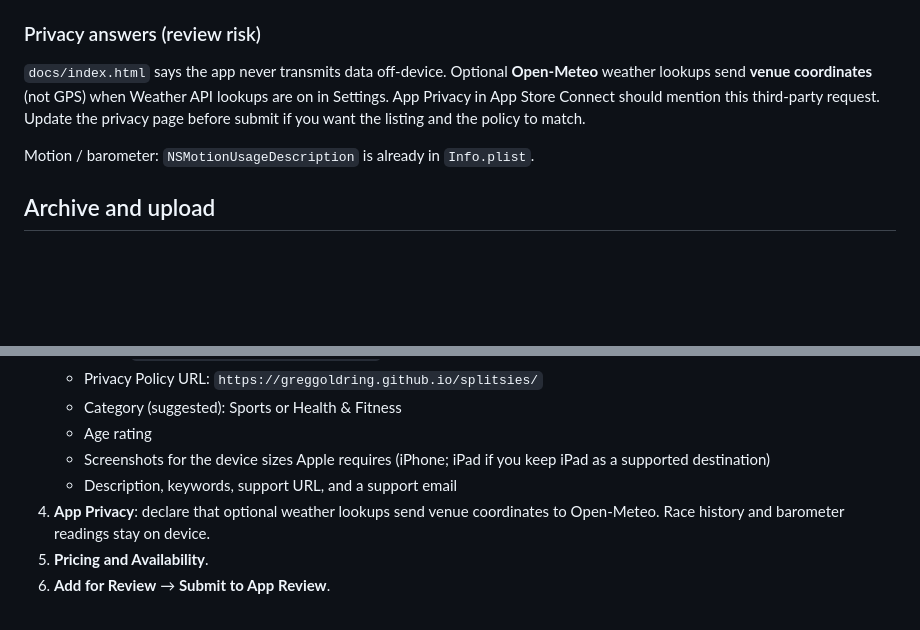
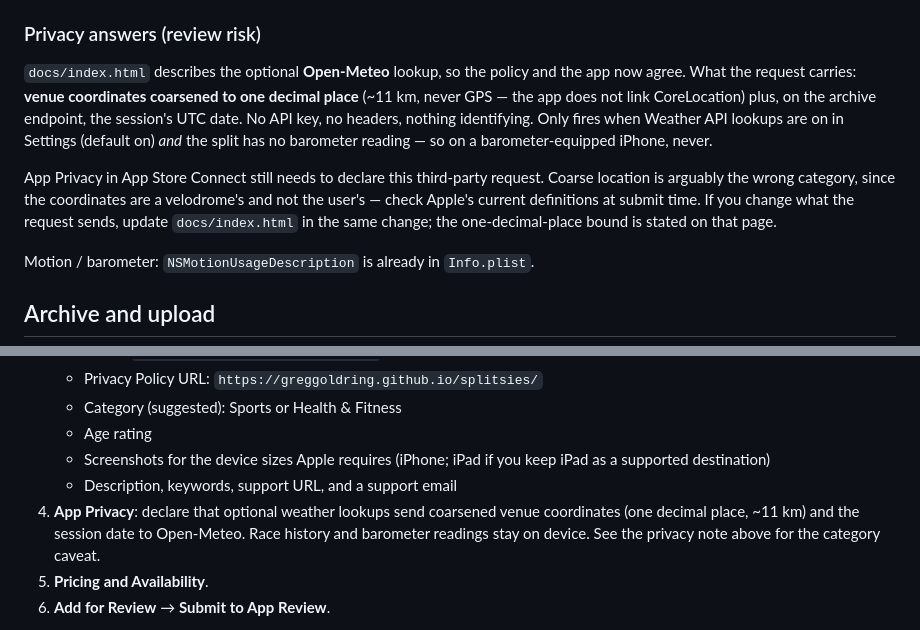
Before and after one commit to greggoldring/splitsies, a Markdown page: DEPLOY.md, 2 parts joined by grey strips. GitHub-like rendering; blank space fills up the shorter version.

```diff
--- a/DEPLOY.md
+++ b/DEPLOY.md
@@ -41,7 +41,9 @@ If **1.0 (1)** has never been uploaded, keep it. If it is already in App Store C
 
 ### Privacy answers (review risk)
 
-`docs/index.html` says the app never transmits data off-device. Optional **Open-Meteo** weather lookups send **venue coordinates** (not GPS) when Weather API lookups are on in Settings. App Privacy in App Store Connect should mention this third-party request. Update the privacy page before submit if you want the listing and the policy to match.
+`docs/index.html` describes the optional **Open-Meteo** lookup, so the policy and the app now agree. What the request carries: **venue coordinates coarsened to one decimal place** (~11 km, never GPS — the app does not link CoreLocation) plus, on the archive endpoint, the session's UTC date. No API key, no headers, nothing identifying. Only fires when Weather API lookups are on in Settings (default on) *and* the split has no barometer reading — so on a barometer-equipped iPhone, never.
+
+App Privacy in App Store Connect still needs to declare this third-party request. Coarse location is arguably the wrong category, since the coordinates are a velodrome's and not the user's — check Apple's current definitions at submit time. If you change what the request sends, update `docs/index.html` in the same change; the one-decimal-place bound is stated on that page.
 
 Motion / barometer: `NSMotionUsageDescription` is already in `Info.plist`.
 
@@ -81,7 +83,7 @@ Do this once for the first release; for later versions, add a new version and at
    - Age rating
    - Screenshots for the device sizes Apple requires (iPhone; iPad if you keep iPad as a supported destination)
    - Description, keywords, support URL, and a support email
-4. **App Privacy**: declare that optional weather lookups send venue coordinates to Open-Meteo. Race history and barometer readings stay on device.
+4. **App Privacy**: declare that optional weather lookups send coarsened venue coordinates (one decimal place, ~11 km) and the session date to Open-Meteo. Race history and barometer readings stay on device. See the privacy note above for the category caveat.
 5. **Pricing and Availability**.
 6. **Add for Review** → **Submit to App Review**.
 
```
Also changed, not shown: PRIVACY-POLICY-PROPOSAL.md (deleted, +0 -106 lines), README.md (+19 -10 lines).
